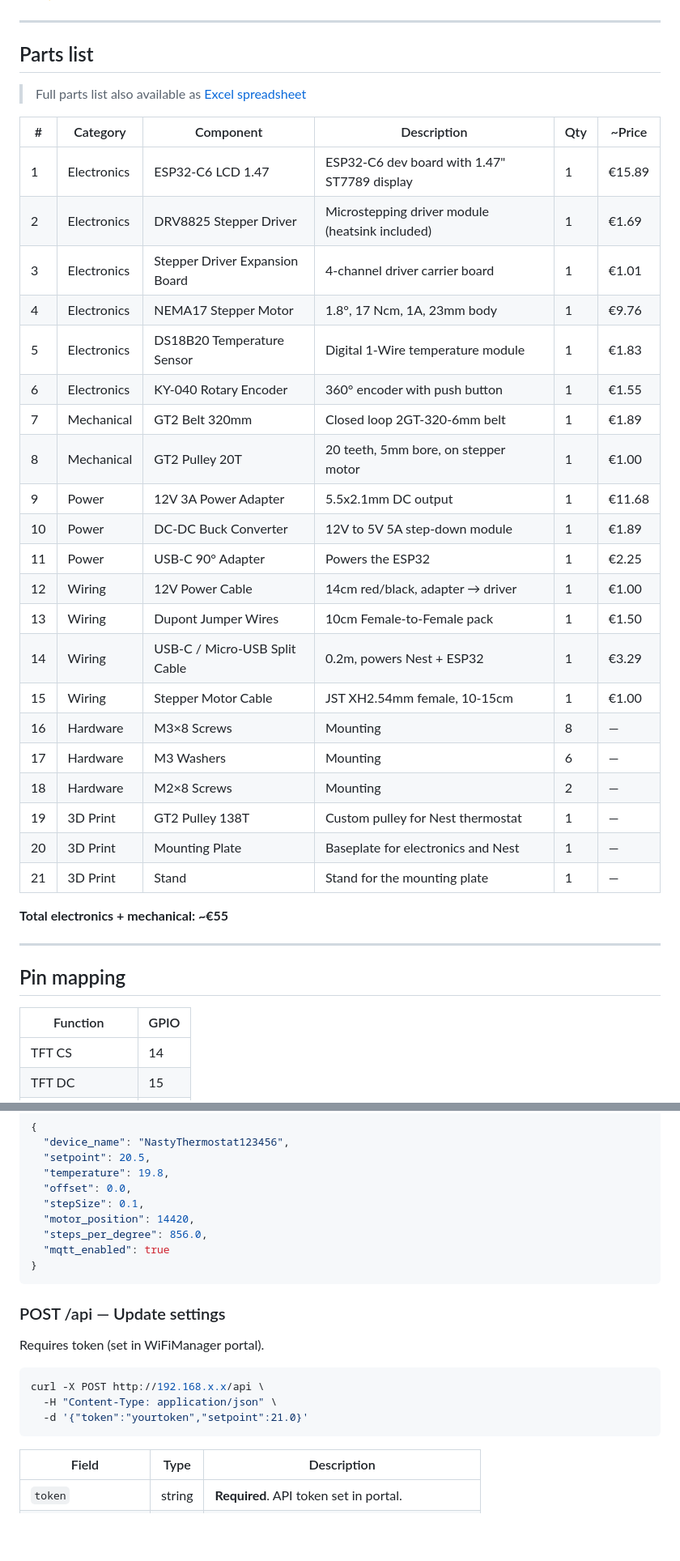
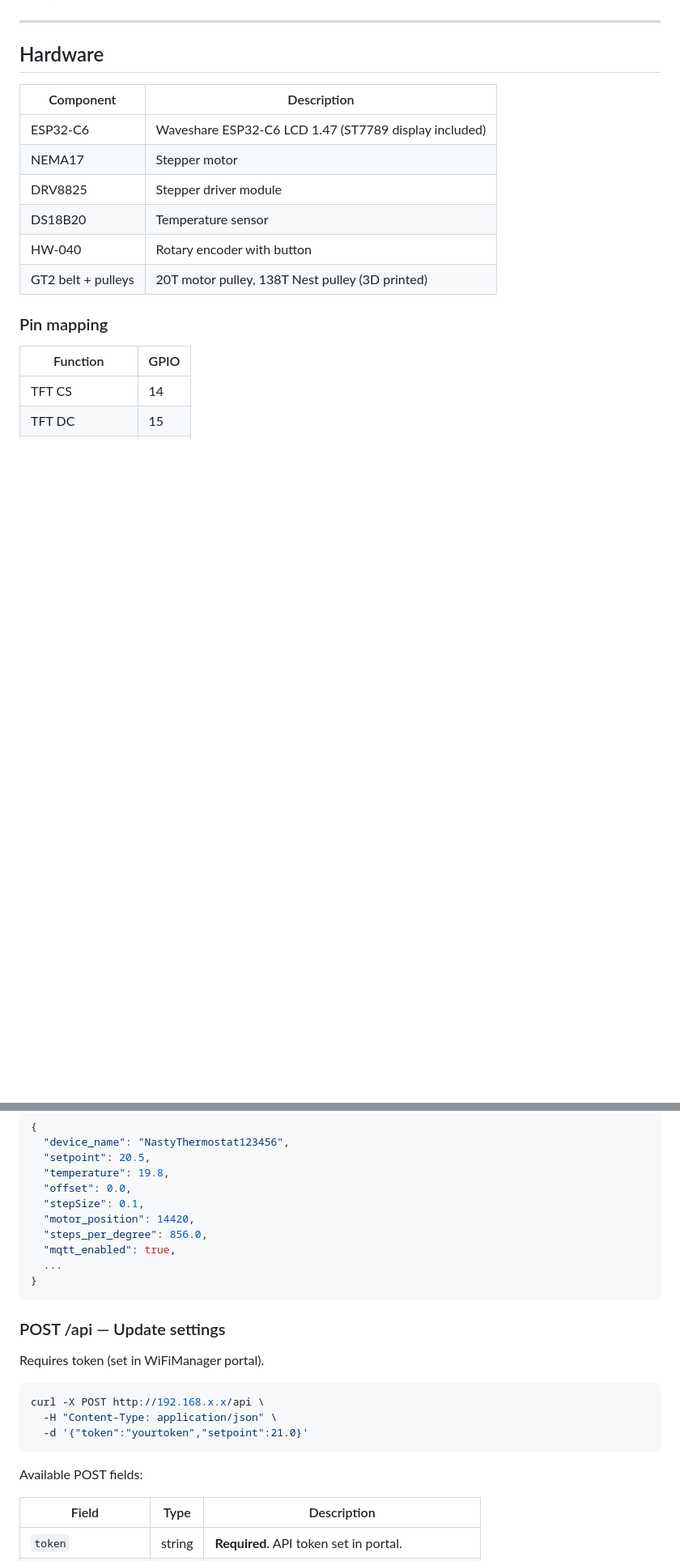
Before and after one commit to nastythermostat/NastyThermostat, a Markdown page: README.md, 2 parts joined by grey strips. Shown at 81% size. Rendered like a GitHub page; blank space fills up the shorter version.

````diff
--- a/README.md
+++ b/README.md
@@ -53,39 +33,18 @@ The ESP32-C6 reads a DS18B20 temperature sensor and receives setpoints via rotar
 
 ---
 
-## Parts list
+## Hardware
 
-> Full parts list also available as [Excel spreadsheet](docs/Part_List.xlsx)
+| Component | Description |
+|---|---|
+| ESP32-C6 | Waveshare ESP32-C6 LCD 1.47 (ST7789 display included) |
+| NEMA17 | Stepper motor |
+| DRV8825 | Stepper driver module |
+| DS18B20 | Temperature sensor |
+| HW-040 | Rotary encoder with button |
+| GT2 belt + pulleys | 20T motor pulley, 138T Nest pulley (3D printed) |
 
-| # | Category | Component | Description | Qty | ~Price |
-|---|---|---|---|---|---|
-| 1 | Electronics | ESP32-C6 LCD 1.47 | ESP32-C6 dev board with 1.47" ST7789 display | 1 | €15.89 |
-| 2 | Electronics | DRV8825 Stepper Driver | Microstepping driver module (heatsink included) | 1 | €1.69 |
-| 3 | Electronics | Stepper Driver Expansion Board | 4-channel driver carrier board | 1 | €1.01 |
-| 4 | Electronics | NEMA17 Stepper Motor | 1.8°, 17 Ncm, 1A, 23mm body | 1 | €9.76 |
-| 5 | Electronics | DS18B20 Temperature Sensor | Digital 1-Wire temperature module | 1 | €1.83 |
-| 6 | Electronics | KY-040 Rotary Encoder | 360° encoder with push button | 1 | €1.55 |
-| 7 | Mechanical | GT2 Belt 320mm | Closed loop 2GT-320-6mm belt | 1 | €1.89 |
-| 8 | Mechanical | GT2 Pulley 20T | 20 teeth, 5mm bore, on stepper motor | 1 | €1.00 |
-| 9 | Power | 12V 3A Power Adapter | 5.5x2.1mm DC output | 1 | €11.68 |
-| 10 | Power | DC-DC Buck Converter | 12V to 5V 5A step-down module | 1 | €1.89 |
-| 11 | Power | USB-C 90° Adapter | Powers the ESP32 | 1 | €2.25 |
-| 12 | Wiring | 12V Power Cable | 14cm red/black, adapter → driver | 1 | €1.00 |
-| 13 | Wiring | Dupont Jumper Wires | 10cm Female-to-Female pack | 1 | €1.50 |
-| 14 | Wiring | USB-C / Micro-USB Split Cable | 0.2m, powers Nest + ESP32 | 1 | €3.29 |
-| 15 | Wiring | Stepper Motor Cable | JST XH2.54mm female, 10-15cm | 1 | €1.00 |
-| 16 | Hardware | M3×8 Screws | Mounting | 8 | — |
-| 17 | Hardware | M3 Washers | Mounting | 6 | — |
-| 18 | Hardware | M2×8 Screws | Mounting | 2 | — |
-| 19 | 3D Print | GT2 Pulley 138T | Custom pulley for Nest thermostat | 1 | — |
-| 20 | 3D Print | Mounting Plate | Baseplate for electronics and Nest | 1 | — |
-| 21 | 3D Print | Stand | Stand for the mounting plate | 1 | — |
-
-**Total electronics + mechanical: ~€55**
-
----
-
-## Pin mapping
+### Pin mapping
 
 | Function | GPIO |
 |---|---|
@@ -222,7 +175,8 @@ Response:
   "stepSize": 0.1,
   "motor_position": 14420,
   "steps_per_degree": 856.0,
-  "mqtt_enabled": true
+  "mqtt_enabled": true,
+  ...
 }
 ```
 
@@ -235,6 +189,8 @@ curl -X POST http://192.168.x.x/api \
   -H "Content-Type: application/json" \
   -d '{"token":"yourtoken","setpoint":21.0}'
 ```
+
+Available POST fields:
 
 | Field | Type | Description |
 |---|---|---|
````
Also changed, not shown: other parts of README.md (+6 -32 lines), img/wiring.jpg (added).
